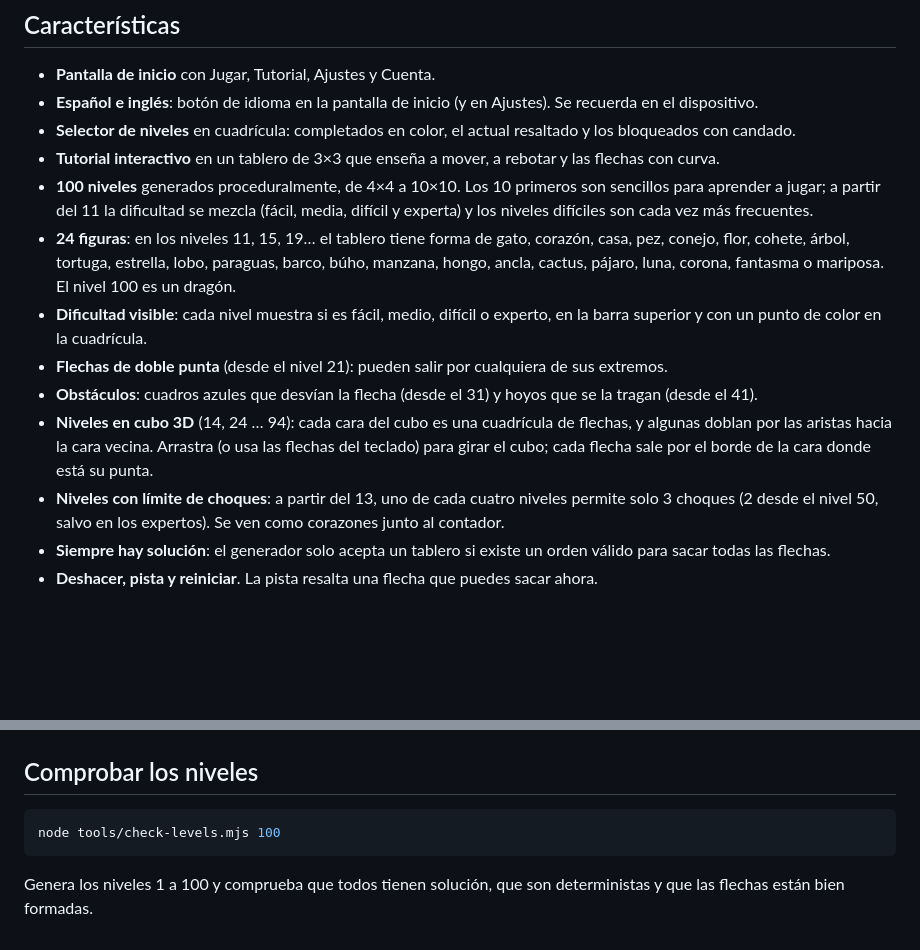
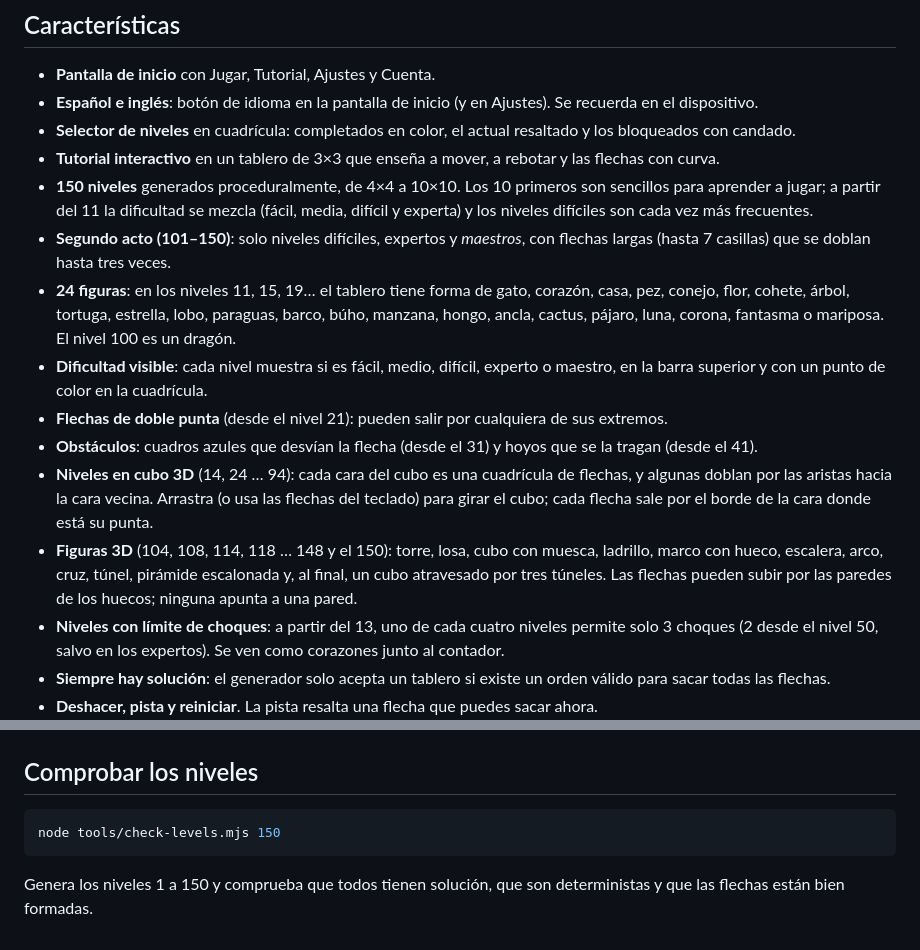
Before and after one commit to Wolfen25-cpu/arrow-garden, a Markdown page: README.md, 2 parts joined by grey strips. Drawn GitHub-style; blank space fills up the shorter version.

````diff
--- a/README.md
+++ b/README.md
@@ -15,13 +15,15 @@ Si te quedas sin choques, el nivel vuelve a empezar y no pierdes nada más.
 - **Selector de niveles** en cuadrícula: completados en color, el actual resaltado y los
   bloqueados con candado.
 - **Tutorial interactivo** en un tablero de 3×3 que enseña a mover, a rebotar y las flechas con curva.
-- **100 niveles** generados proceduralmente, de 4×4 a 10×10. Los 10 primeros son sencillos para
+- **150 niveles** generados proceduralmente, de 4×4 a 10×10. Los 10 primeros son sencillos para
   aprender a jugar; a partir del 11 la dificultad se mezcla (fácil, media, difícil y experta) y los
   niveles difíciles son cada vez más frecuentes.
+- **Segundo acto (101–150)**: solo niveles difíciles, expertos y *maestros*, con flechas largas
+  (hasta 7 casillas) que se doblan hasta tres veces.
 - **24 figuras**: en los niveles 11, 15, 19… el tablero tiene forma de gato, corazón, casa, pez,
   conejo, flor, cohete, árbol, tortuga, estrella, lobo, paraguas, barco, búho, manzana, hongo,
   ancla, cactus, pájaro, luna, corona, fantasma o mariposa. El nivel 100 es un dragón.
-- **Dificultad visible**: cada nivel muestra si es fácil, medio, difícil o experto, en la barra
+- **Dificultad visible**: cada nivel muestra si es fácil, medio, difícil, experto o maestro, en la barra
   superior y con un punto de color en la cuadrícula.
 - **Flechas de doble punta** (desde el nivel 21): pueden salir por cualquiera de sus extremos.
 - **Obstáculos**: cuadros azules que desvían la flecha (desde el 31) y hoyos que se la tragan
@@ -29,6 +31,10 @@ Si te quedas sin choques, el nivel vuelve a empezar y no pierdes nada más.
 - **Niveles en cubo 3D** (14, 24 … 94): cada cara del cubo es una cuadrícula de flechas, y algunas
   doblan por las aristas hacia la cara vecina. Arrastra (o usa las flechas del teclado) para
   girar el cubo; cada flecha sale por el borde de la cara donde está su punta.
+- **Figuras 3D** (104, 108, 114, 118 … 148 y el 150): torre, losa, cubo con muesca, ladrillo,
+  marco con hueco, escalera, arco, cruz, túnel, pirámide escalonada y, al final, un cubo
+  atravesado por tres túneles. Las flechas pueden subir por las paredes de los huecos; ninguna
+  apunta a una pared.
 - **Niveles con límite de choques**: a partir del 13, uno de cada cuatro niveles permite solo 3
   choques (2 desde el nivel 50, salvo en los expertos). Se ven como corazones junto al contador.
 - **Siempre hay solución**: el generador solo acepta un tablero si existe un orden válido para
@@ -156,8 +162,8 @@ tools/check-levels.mjs  Verifica que todos los niveles tienen solución
 ## Comprobar los niveles
 
 ```bash
-node tools/check-levels.mjs 100
+node tools/check-levels.mjs 150
 ```
 
-Genera los niveles 1 a 100 y comprueba que todos tienen solución, que son deterministas y que las
+Genera los niveles 1 a 150 y comprueba que todos tienen solución, que son deterministas y que las
 flechas están bien formadas.
````
Also changed, not shown: CLAUDE.md (+37 -26 lines).
